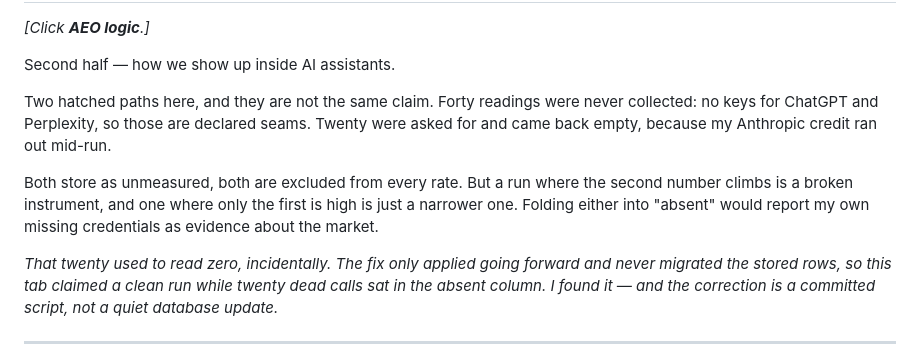
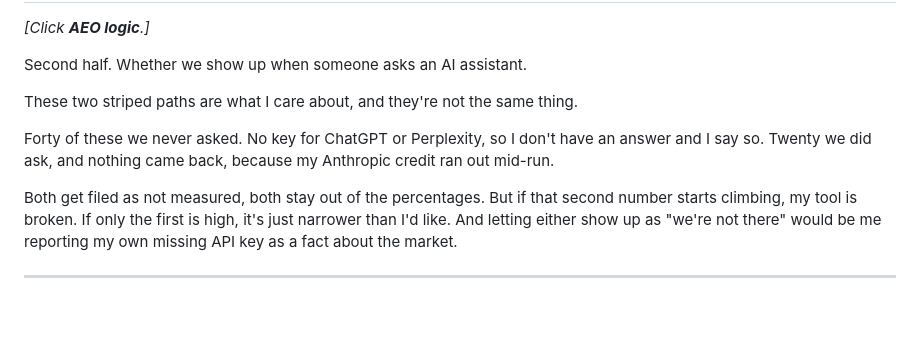
Before and after one commit to m7mdwb/nebius-growth-engine, a Markdown page: docs/loom_script.md, the part around one of its changes. Drawn GitHub-style; blank space fills up the shorter version.

```diff
--- a/docs/loom_script.md
+++ b/docs/loom_script.md
@@ -112,21 +128,18 @@ isn't a buying signal.
 
 *[Click **AEO logic**.]*
 
-Second half — how we show up inside AI assistants.
+Second half. Whether we show up when someone asks an AI assistant.
 
-Two hatched paths here, and they are not the same claim. Forty readings were never
-collected: no keys for ChatGPT and Perplexity, so those are declared seams. Twenty were
-asked for and came back empty, because my Anthropic credit ran out mid-run.
+These two striped paths are what I care about, and they're not the same thing.
 
-Both store as unmeasured, both are excluded from every rate. But a run where the second
-number climbs is a broken instrument, and one where only the first is high is just a
-narrower one. Folding either into "absent" would report my own missing credentials as
-evidence about the market.
+Forty of these we never asked. No key for ChatGPT or Perplexity, so I don't have an
+answer and I say so. Twenty we did ask, and nothing came back, because my Anthropic
+credit ran out mid-run.
 
-*That twenty used to read zero, incidentally. The fix only applied going forward and
-never migrated the stored rows, so this tab claimed a clean run while twenty dead calls
-sat in the absent column. I found it — and the correction is a committed script, not a
-quiet database update.*
+Both get filed as not measured, both stay out of the percentages. But if that second
+number starts climbing, my tool is broken. If only the first is high, it's just narrower
+than I'd like. And letting either show up as "we're not there" would be me reporting my
+own missing API key as a fact about the market.
 
 ---
 
```
Also changed, not shown: other parts of docs/loom_script.md (+120 -115 lines).
